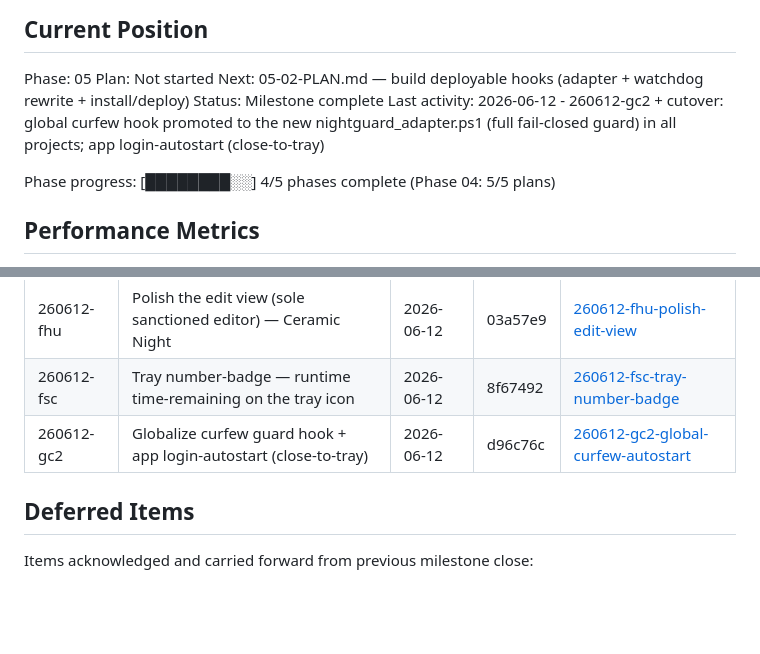
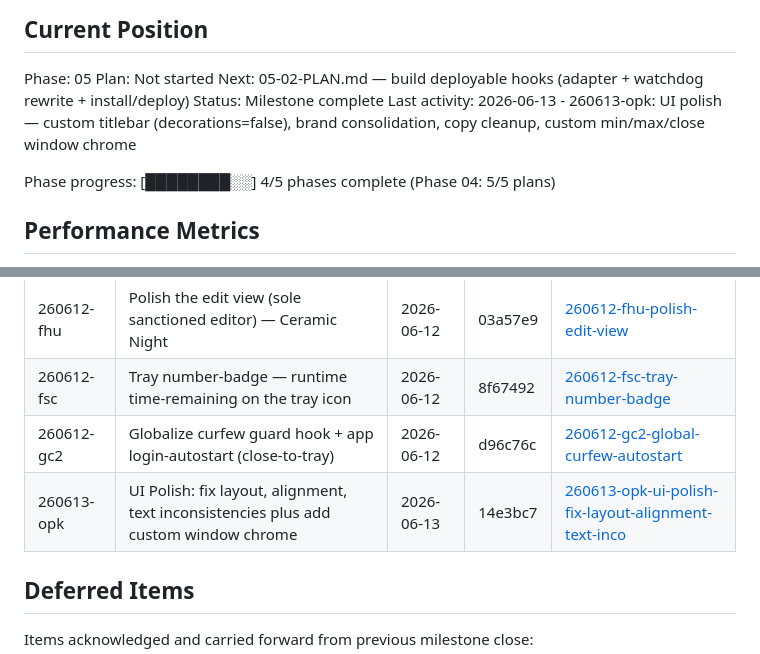
Before and after one commit to danitrrga/nightguard-control, a Markdown page: .planning/STATE.md, 2 parts joined by grey strips. Rendered like a GitHub page; blank space fills up the shorter version.

Commit message:
docs(quick-260613-opk): UI polish — custom titlebar, layout cleanup, window chrome

```diff
--- a/.planning/STATE.md
+++ b/.planning/STATE.md
@@ -29,7 +29,7 @@ Phase: 05
 Plan: Not started
 Next: 05-02-PLAN.md — build deployable hooks (adapter + watchdog rewrite + install/deploy)
 Status: Milestone complete
-Last activity: 2026-06-12 - 260612-gc2 + cutover: global curfew hook promoted to the new nightguard_adapter.ps1 (full fail-closed guard) in all projects; app login-autostart (close-to-tray)
+Last activity: 2026-06-13 - 260613-opk: UI polish — custom titlebar (decorations=false), brand consolidation, copy cleanup, custom min/max/close window chrome
 
 Phase progress: [████████░░] 4/5 phases complete (Phase 04: 5/5 plans)
 
@@ -127,6 +127,7 @@ None yet.
 | 260612-fhu | Polish the edit view (sole sanctioned editor) — Ceramic Night | 2026-06-12 | 03a57e9 | [260612-fhu-polish-edit-view](./quick/260612-fhu-polish-edit-view/) |
 | 260612-fsc | Tray number-badge — runtime time-remaining on the tray icon | 2026-06-12 | 8f67492 | [260612-fsc-tray-number-badge](./quick/260612-fsc-tray-number-badge/) |
 | 260612-gc2 | Globalize curfew guard hook + app login-autostart (close-to-tray) | 2026-06-12 | d96c76c | [260612-gc2-global-curfew-autostart](./quick/260612-gc2-global-curfew-autostart/) |
+| 260613-opk | UI Polish: fix layout, alignment, text inconsistencies plus add custom window chrome | 2026-06-13 | 14e3bc7 | [260613-opk-ui-polish-fix-layout-alignment-text-inco](./quick/260613-opk-ui-polish-fix-layout-alignment-text-inco/) |
 
 ## Deferred Items
 
```
Also changed, not shown: 2 other files.
